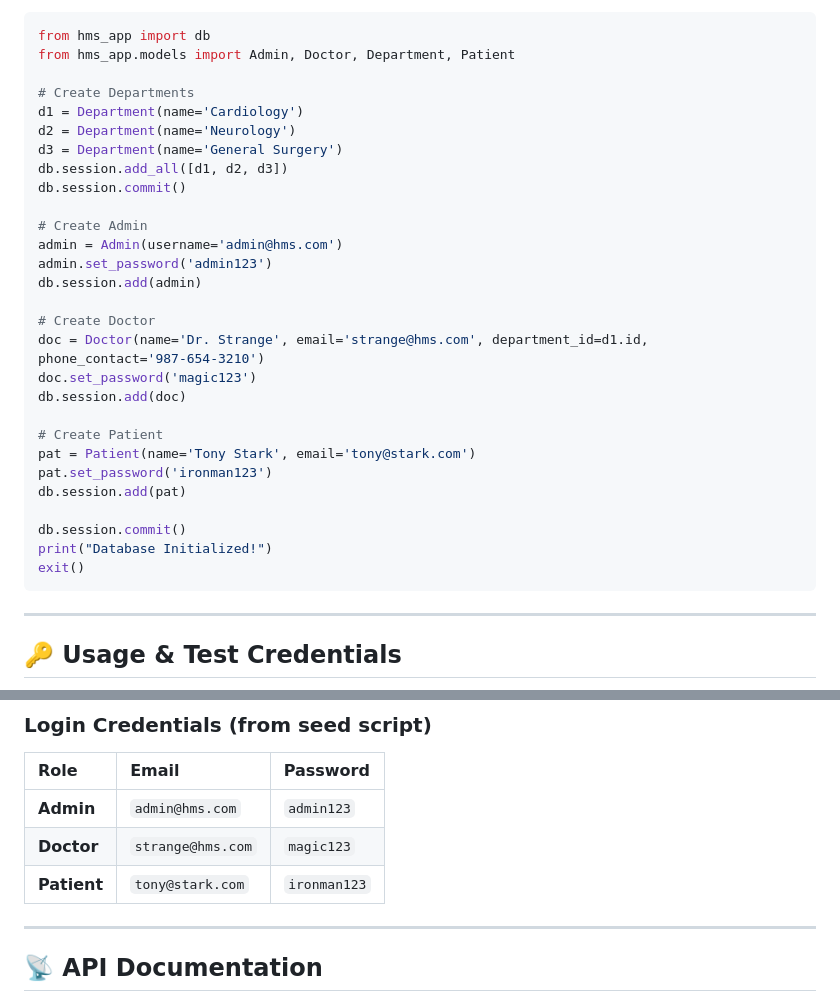
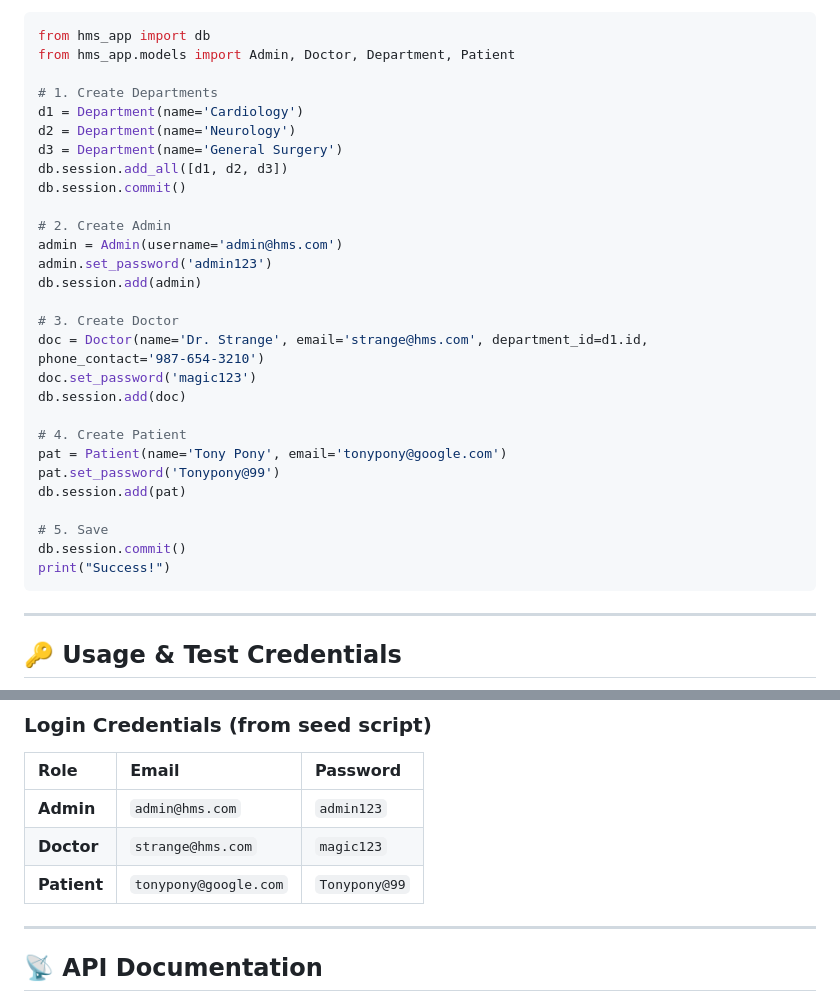
Before and after one commit to Aadiaditya9421/hospital-management-system, a Markdown page: README.md, 2 parts joined by grey strips. GitHub-like rendering.

````diff
--- a/README.md
+++ b/README.md
@@ -159,31 +159,31 @@ Paste the following script to populate the database:
 from hms_app import db
 from hms_app.models import Admin, Doctor, Department, Patient
 
-# Create Departments
+# 1. Create Departments
 d1 = Department(name='Cardiology')
 d2 = Department(name='Neurology')
 d3 = Department(name='General Surgery')
 db.session.add_all([d1, d2, d3])
 db.session.commit()
 
-# Create Admin
+# 2. Create Admin
 admin = Admin(username='admin@hms.com')
 admin.set_password('admin123')
 db.session.add(admin)
 
-# Create Doctor
+# 3. Create Doctor
 doc = Doctor(name='Dr. Strange', email='strange@hms.com', department_id=d1.id, phone_contact='987-654-3210')
 doc.set_password('magic123')
 db.session.add(doc)
 
-# Create Patient
-pat = Patient(name='Tony Stark', email='tony@stark.com')
-pat.set_password('ironman123')
+# 4. Create Patient
+pat = Patient(name='Tony Pony', email='tonypony@google.com')
+pat.set_password('Tonypony@99')
 db.session.add(pat)
 
+# 5. Save
 db.session.commit()
-print("Database Initialized!")
-exit()
+print("Success!")
 ```
 
 -----
@@ -204,7 +204,7 @@ Open your browser at: `http://127.0.0.1:5000/`
 | :--- | :--- | :--- |
 | **Admin** | `admin@hms.com` | `admin123` |
 | **Doctor** | `strange@hms.com` | `magic123` |
-| **Patient** | `tony@stark.com` | `ironman123` |
+| **Patient** | `tonypony@google.com` | `Tonypony@99` |
 
 -----
 
````
